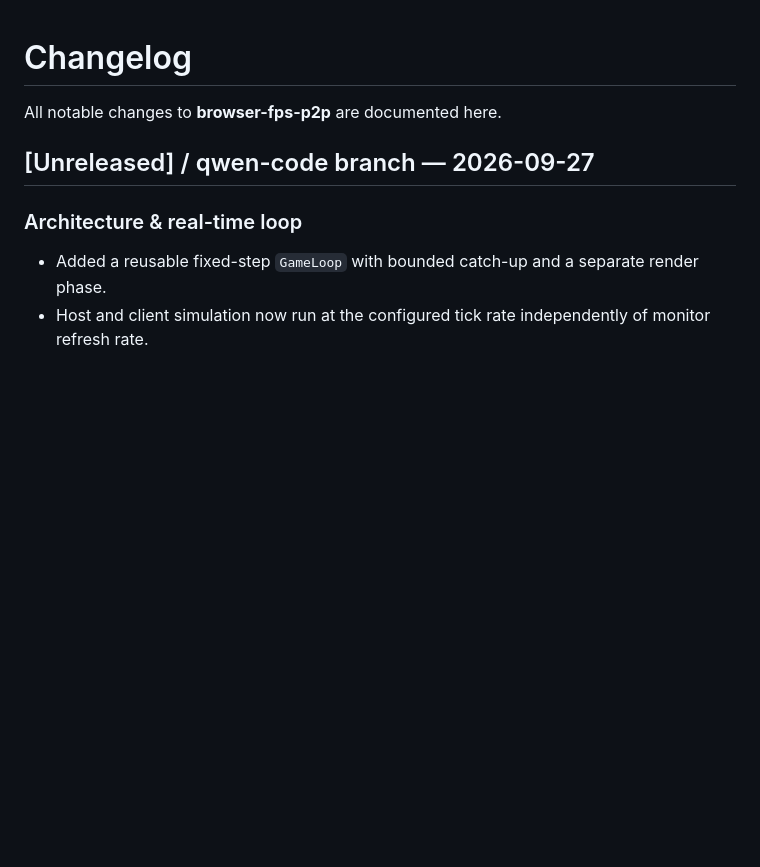
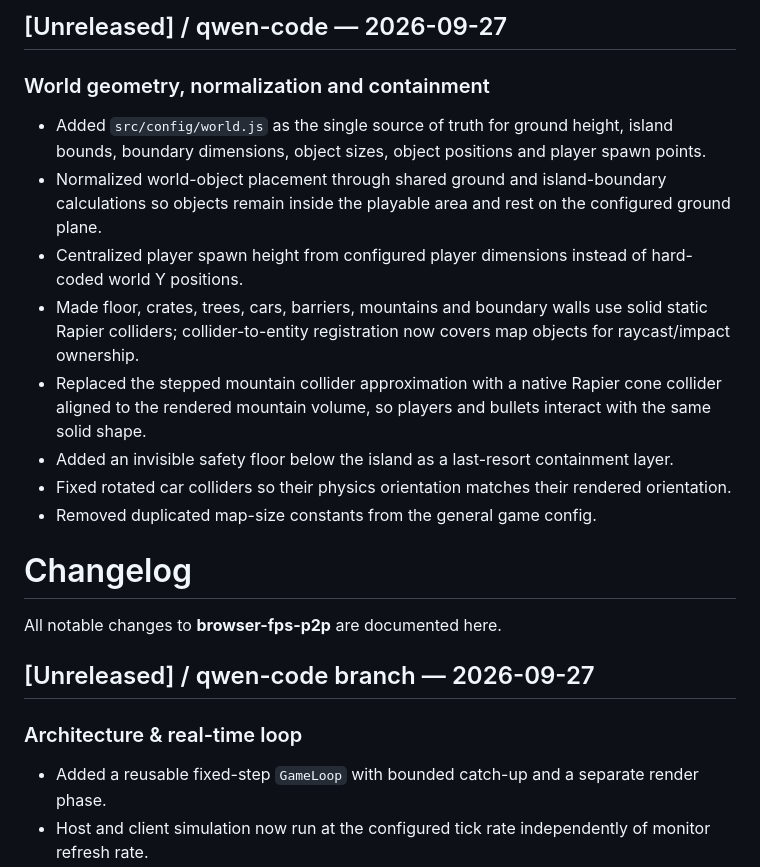
Before and after one commit to AminBrave/browser-fps-p2p, a Markdown page: CHANGELOG.md, the part around the change. Drawn GitHub-style; blank space fills up the shorter version.

Commit message:
docs(changelog): record world normalization and containment milestone

```diff
--- a/CHANGELOG.md
+++ b/CHANGELOG.md
@@ -1,3 +1,16 @@
+## [Unreleased] / qwen-code — 2026-09-27
+
+### World geometry, normalization and containment
+
+- Added `src/config/world.js` as the single source of truth for ground height, island bounds, boundary dimensions, object sizes, object positions and player spawn points.
+- Normalized world-object placement through shared ground and island-boundary calculations so objects remain inside the playable area and rest on the configured ground plane.
+- Centralized player spawn height from configured player dimensions instead of hard-coded world Y positions.
+- Made floor, crates, trees, cars, barriers, mountains and boundary walls use solid static Rapier colliders; collider-to-entity registration now covers map objects for raycast/impact ownership.
+- Replaced the stepped mountain collider approximation with a native Rapier cone collider aligned to the rendered mountain volume, so players and bullets interact with the same solid shape.
+- Added an invisible safety floor below the island as a last-resort containment layer.
+- Fixed rotated car colliders so their physics orientation matches their rendered orientation.
+- Removed duplicated map-size constants from the general game config.
+
 # Changelog
 
 All notable changes to **browser-fps-p2p** are documented here.
```
